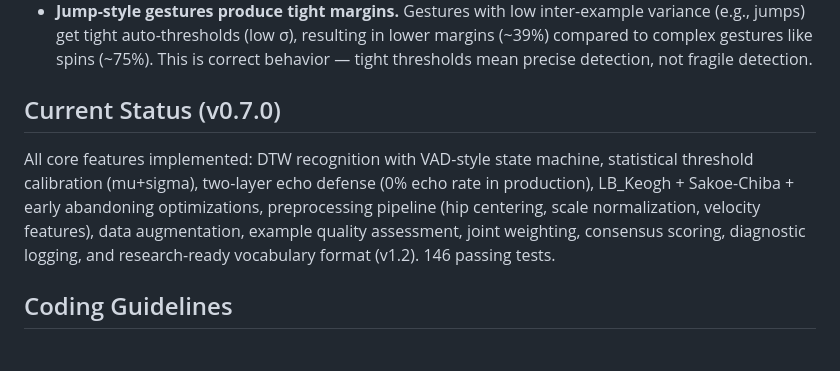
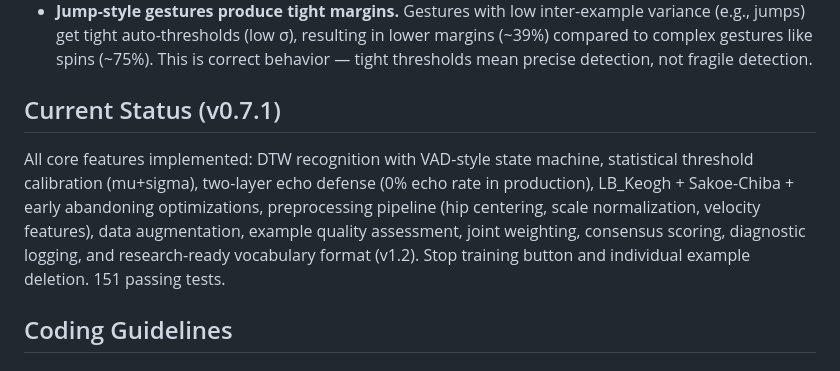
Before and after one commit to meninoebom/ralf-gesture-studio, a Markdown page: CLAUDE.md, the part around the change. Drawn GitHub-style.

```diff
--- a/CLAUDE.md
+++ b/CLAUDE.md
@@ -123,9 +123,9 @@ For algorithm details, echo defense design, preprocessing pipeline, threshold ca
 - **Detection latency ~400ms.** Mean time from Building entry to Peak fire is ~400ms (3 frames of accumulation at ~15Hz DTW rate). This is the baseline responsiveness of the system.
 - **Jump-style gestures produce tight margins.** Gestures with low inter-example variance (e.g., jumps) get tight auto-thresholds (low σ), resulting in lower margins (~39%) compared to complex gestures like spins (~75%). This is correct behavior — tight thresholds mean precise detection, not fragile detection.
 
-## Current Status (v0.7.0)
+## Current Status (v0.7.1)
 
-All core features implemented: DTW recognition with VAD-style state machine, statistical threshold calibration (mu+sigma), two-layer echo defense (0% echo rate in production), LB_Keogh + Sakoe-Chiba + early abandoning optimizations, preprocessing pipeline (hip centering, scale normalization, velocity features), data augmentation, example quality assessment, joint weighting, consensus scoring, diagnostic logging, and research-ready vocabulary format (v1.2). 146 passing tests.
+All core features implemented: DTW recognition with VAD-style state machine, statistical threshold calibration (mu+sigma), two-layer echo defense (0% echo rate in production), LB_Keogh + Sakoe-Chiba + early abandoning optimizations, preprocessing pipeline (hip centering, scale normalization, velocity features), data augmentation, example quality assessment, joint weighting, consensus scoring, diagnostic logging, and research-ready vocabulary format (v1.2). Stop training button and individual example deletion. 151 passing tests.
 
 ## Coding Guidelines
 
```
Also changed, not shown: docs/plans/2026-02-02-feat-stop-training-and-delete-examples-plan.md (+4 -4 lines).
